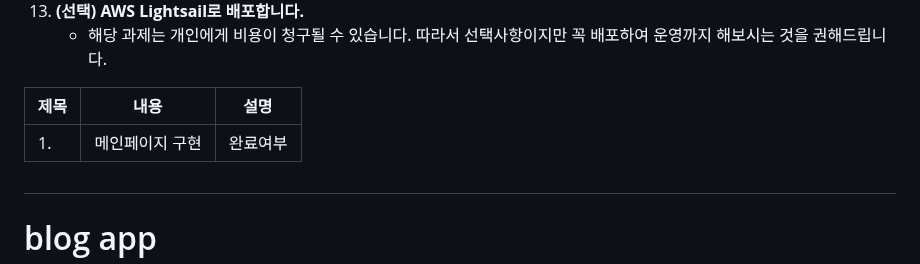
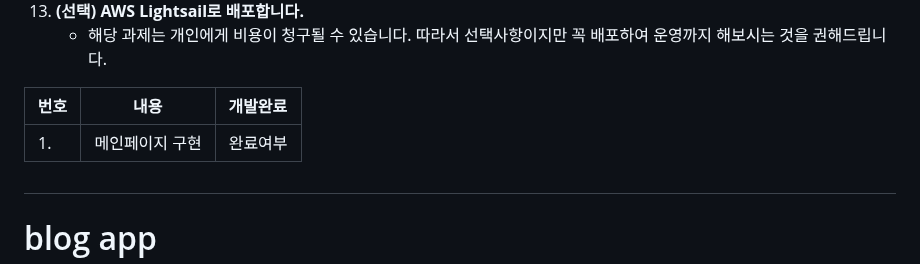
Before and after one commit to FutureMaker0/django_webex, a Markdown page: README.md, the part around the change. Rendered like a GitHub page.

```diff
--- a/README.md
+++ b/README.md
@@ -55,9 +55,10 @@
       - 해당 과제는 개인에게 비용이 청구될 수 있습니다. 따라서 선택사항이지만 꼭 배포하여 운영까지 해보시는 것을 권해드립니다.
 
 
-|제목|내용|설명|
+|번호|내용|개발완료|
 |-----|--------------------------------------------------|-----|
 |1.|메인페이지 구현|완료여부|
+
 
 #
 # blog app
```
